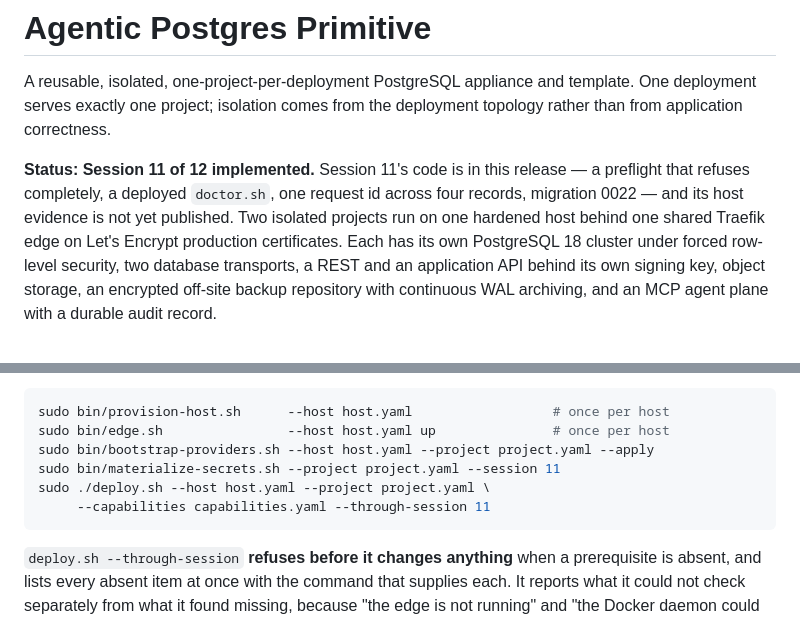
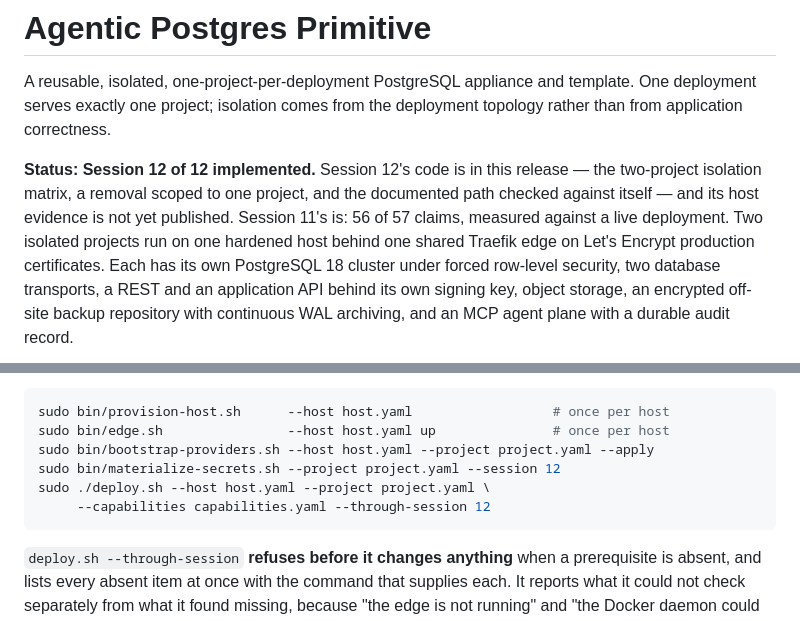
Before and after one commit to Virabyan99/agentic-postgres, a Markdown page: README.md, 2 parts joined by grey strips. Rendered like a GitHub page.

````diff
--- a/README.md
+++ b/README.md
@@ -4,10 +4,11 @@ A reusable, isolated, one-project-per-deployment PostgreSQL appliance and
 template. One deployment serves exactly one project; isolation comes from the
 deployment topology rather than from application correctness.
 
-**Status: Session 11 of 12 implemented.** Session 11's code is in this release —
-a preflight that refuses completely, a deployed `doctor.sh`, one request id
-across four records, migration 0022 — and its host evidence is not yet
-published. Two isolated
+**Status: Session 12 of 12 implemented.** Session 12's code is in this release —
+the two-project isolation matrix, a removal scoped to one project, and the
+documented path checked against itself — and its host evidence is not yet
+published. Session 11's is: 56 of 57 claims, measured against a live
+deployment. Two isolated
 projects run on one hardened host behind one shared Traefik edge on Let's Encrypt
 production certificates. Each has its own PostgreSQL 18 cluster under forced
 row-level security, two database transports, a REST and an application API behind
@@ -131,9 +132,9 @@ there), and **create the operator user named by `ssh.operator_user`**.
 sudo bin/provision-host.sh      --host host.yaml                  # once per host
 sudo bin/edge.sh                --host host.yaml up               # once per host
 sudo bin/bootstrap-providers.sh --host host.yaml --project project.yaml --apply
-sudo bin/materialize-secrets.sh --project project.yaml --session 11
+sudo bin/materialize-secrets.sh --project project.yaml --session 12
 sudo ./deploy.sh --host host.yaml --project project.yaml \
-     --capabilities capabilities.yaml --through-session 11
+     --capabilities capabilities.yaml --through-session 12
 ```
 
 `deploy.sh --through-session` **refuses before it changes anything** when a
````
Also changed, not shown: docs/api-operations.md (+4 -4 lines), docs/pool-operations.md (+1 -1 lines).
